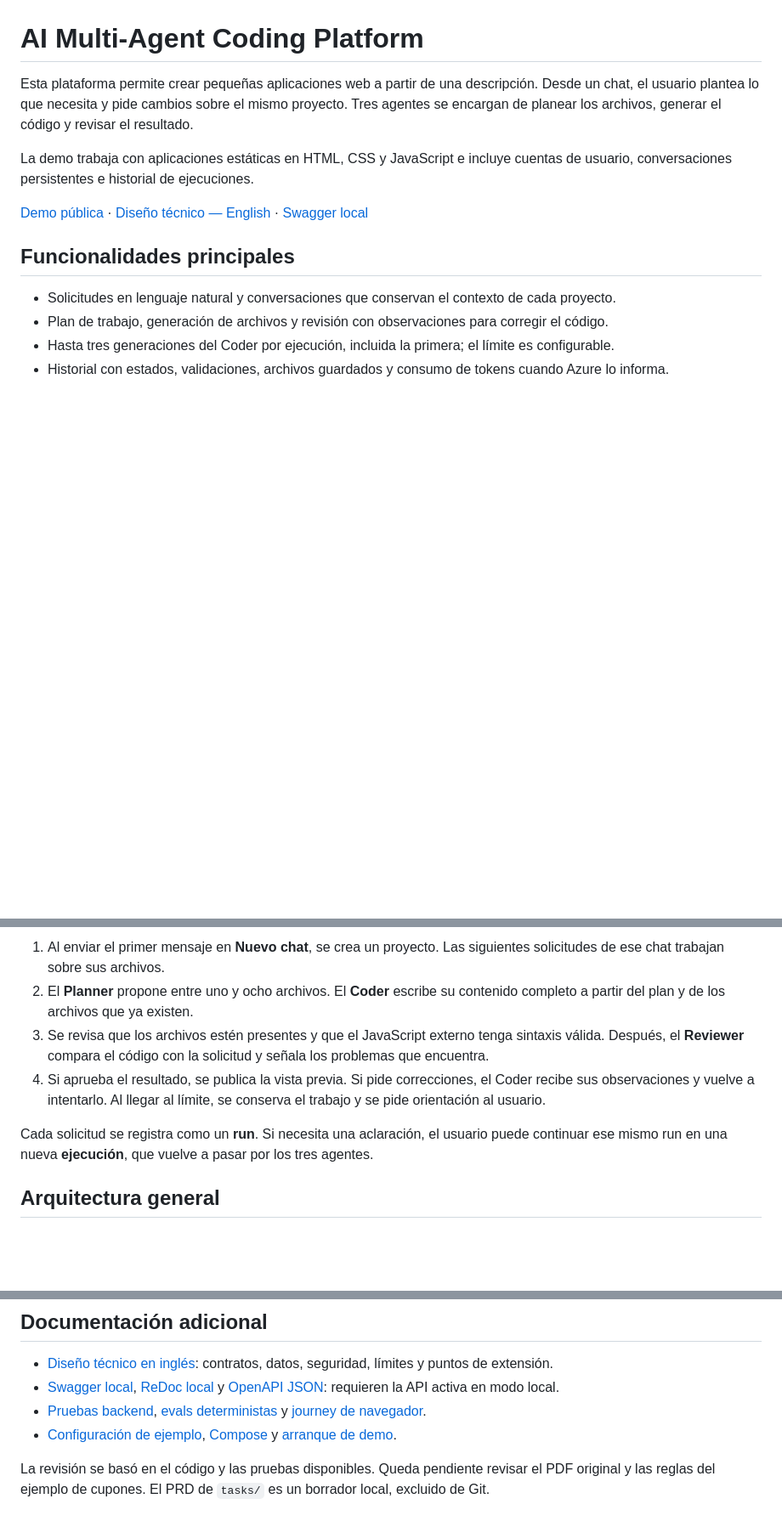
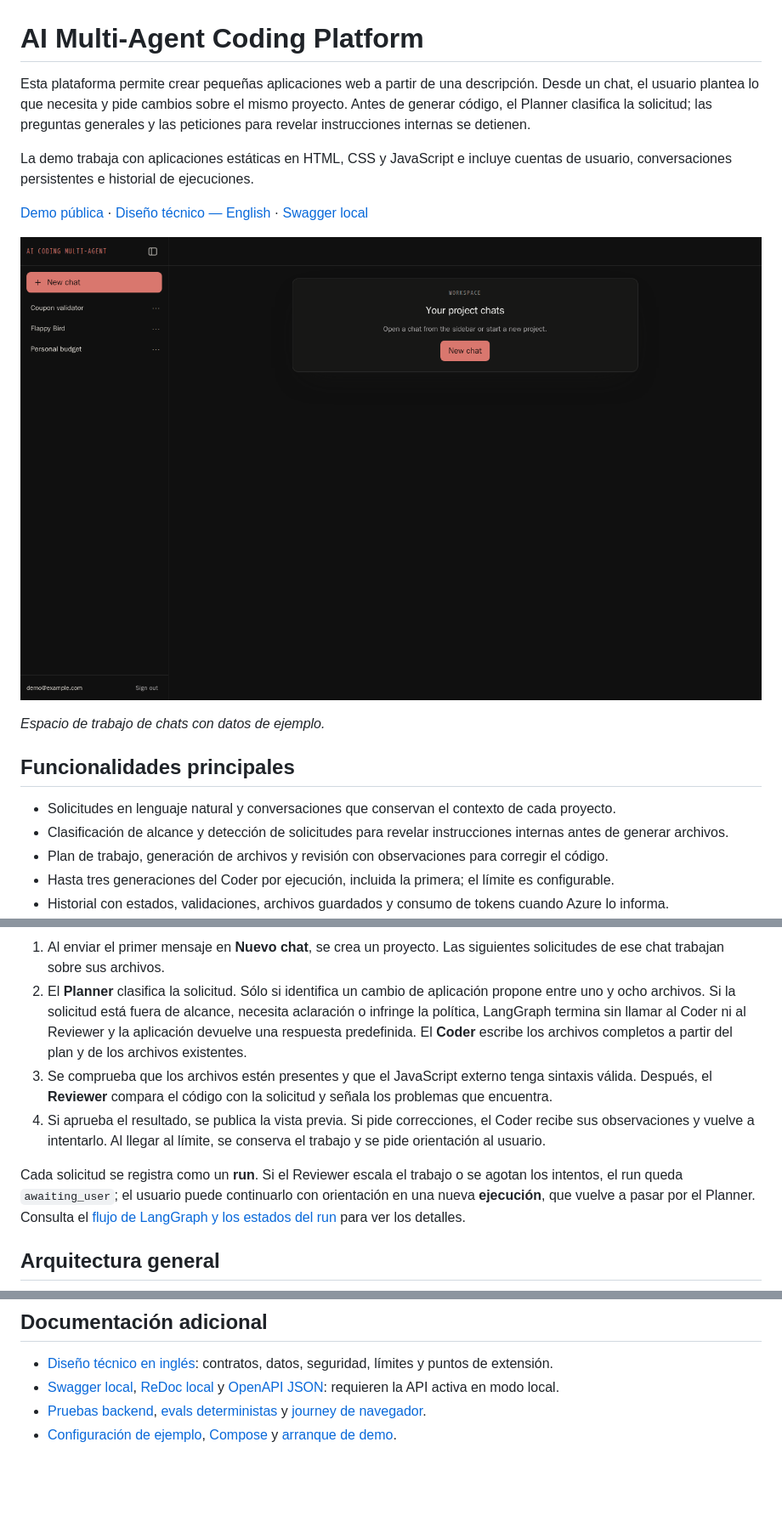
Before and after one commit to gdpe-franco/ai-coding-agent-pipeline, a Markdown page: README.md, 3 parts joined by grey strips. Shown at 85% size. Rendered like a GitHub page; pictures changed too: docs/chats-home.png (added); blank space fills up the shorter version.

Commit message:
feat: add preview in README

```diff
--- a/README.md
+++ b/README.md
@@ -1,8 +1,8 @@
 # AI Multi-Agent Coding Platform
 
 Esta plataforma permite crear pequeñas aplicaciones web a partir de una descripción. Desde un chat, el usuario
-plantea lo que necesita y pide cambios sobre el mismo proyecto. Tres agentes se encargan de planear los archivos,
-generar el código y revisar el resultado.
+plantea lo que necesita y pide cambios sobre el mismo proyecto. Antes de generar código, el Planner clasifica la
+solicitud; las preguntas generales y las peticiones para revelar instrucciones internas se detienen.
 
 La demo trabaja con aplicaciones estáticas en HTML, CSS y JavaScript e incluye cuentas de usuario,
 conversaciones persistentes e historial de ejecuciones.
@@ -11,9 +11,14 @@ conversaciones persistentes e historial de ejecuciones.
 [Diseño técnico — English](docs/architecture.md) ·
 [Swagger local](http://localhost:8000/docs)
 
+![Espacio de chats con datos de ejemplo](docs/chats-home.png)
+
+*Espacio de trabajo de chats con datos de ejemplo.*
+
 ## Funcionalidades principales
 
 - Solicitudes en lenguaje natural y conversaciones que conservan el contexto de cada proyecto.
+- Clasificación de alcance y detección de solicitudes para revelar instrucciones internas antes de generar archivos.
 - Plan de trabajo, generación de archivos y revisión con observaciones para corregir el código.
 - Hasta tres generaciones del Coder por ejecución, incluida la primera; el límite es configurable.
 - Historial con estados, validaciones, archivos guardados y consumo de tokens cuando Azure lo informa.
@@ -42,15 +49,19 @@ flowchart LR
 
 1. Al enviar el primer mensaje en **Nuevo chat**, se crea un proyecto. Las siguientes solicitudes de ese chat
    trabajan sobre sus archivos.
-2. El **Planner** propone entre uno y ocho archivos. El **Coder** escribe su contenido completo a partir del plan
-   y de los archivos que ya existen.
-3. Se revisa que los archivos estén presentes y que el JavaScript externo tenga sintaxis válida. Después, el
+2. El **Planner** clasifica la solicitud. Sólo si identifica un cambio de aplicación propone entre uno y ocho
+   archivos. Si la solicitud está fuera de alcance, necesita aclaración o infringe la política, LangGraph
+   termina sin llamar al Coder ni al Reviewer y la aplicación devuelve una respuesta predefinida. El **Coder**
+   escribe los archivos completos a partir del plan y de los archivos existentes.
+3. Se comprueba que los archivos estén presentes y que el JavaScript externo tenga sintaxis válida. Después, el
    **Reviewer** compara el código con la solicitud y señala los problemas que encuentra.
 4. Si aprueba el resultado, se publica la vista previa. Si pide correcciones, el Coder recibe sus observaciones
    y vuelve a intentarlo. Al llegar al límite, se conserva el trabajo y se pide orientación al usuario.
 
-Cada solicitud se registra como un **run**. Si necesita una aclaración, el usuario puede continuar ese mismo run
-en una nueva **ejecución**, que vuelve a pasar por los tres agentes.
+Cada solicitud se registra como un **run**. Si el Reviewer escala el trabajo o se agotan los intentos, el run queda
+`awaiting_user`; el usuario puede continuarlo con orientación en una nueva **ejecución**, que vuelve a pasar por el
+Planner. Consulta el [flujo de LangGraph y los estados del run](docs/architecture.md#5-agent-workflow-contracts-and-context)
+para ver los detalles.
 
 ## Arquitectura general
 
@@ -286,6 +297,3 @@ trabajo del equipo; dividirlo tendría sentido si cambian las responsabilidades
 - [Pruebas backend](server/tests/), [evals deterministas](server/evals/runner.py) y
   [journey de navegador](client/e2e/chat.spec.ts).
 - [Configuración de ejemplo](.env.example), [Compose](docker-compose.yml) y [arranque de demo](demo-up.sh).
-
-La revisión se basó en el código y las pruebas disponibles. Queda pendiente revisar el PDF original y las reglas
-del ejemplo de cupones. El PRD de `tasks/` es un borrador local, excluido de Git.
```
Also changed, not shown: other parts of README.md (+5 -3 lines), AGENTS.md (+1 -1 lines), docs/architecture.md (+2 -1 lines).
